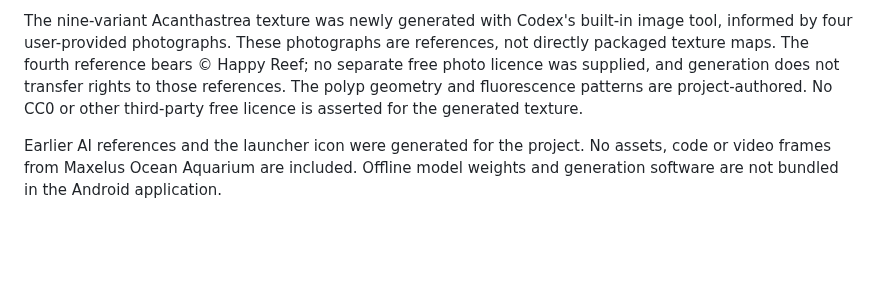
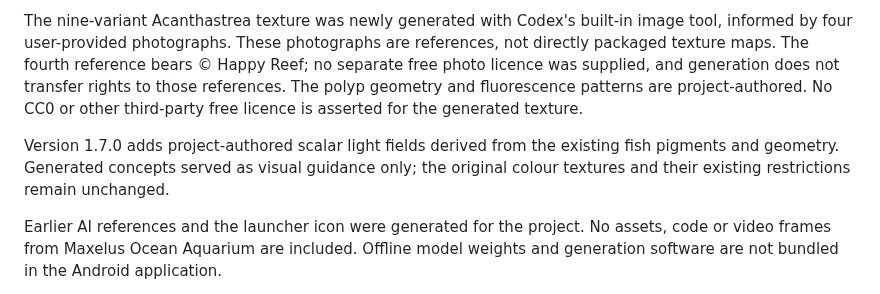
Before and after one commit to ShakieVan/Ocean-LiveWallpaper, a Markdown page: THIRD_PARTY_NOTICES.md, the part around the change. Rendered like a GitHub page; blank space fills up the shorter version.

```diff
--- a/THIRD_PARTY_NOTICES.md
+++ b/THIRD_PARTY_NOTICES.md
@@ -35,6 +35,10 @@ not transfer rights to those references. The polyp geometry and fluorescence
 patterns are project-authored. No CC0 or other third-party free licence is
 asserted for the generated texture.
 
+Version 1.7.0 adds project-authored scalar light fields derived from the existing
+fish pigments and geometry. Generated concepts served as visual guidance only;
+the original colour textures and their existing restrictions remain unchanged.
+
 Earlier AI references and the launcher icon were generated for the project. No assets,
 code or video frames from Maxelus Ocean Aquarium are included. Offline model
 weights and generation software are not bundled in the Android application.
```
Also changed, not shown: README.md (+5 -0 lines), releases/v1.7.0.md (added, +50 -0 lines), media/v1.7.0/anthias-100.png (added), media/v1.7.0/neon-100.png (added), media/v1.7.0/skunk-100.png (added), media/v1.7.0/tang-100.png (added), media/v1.7.0/tang-off.png (added).
